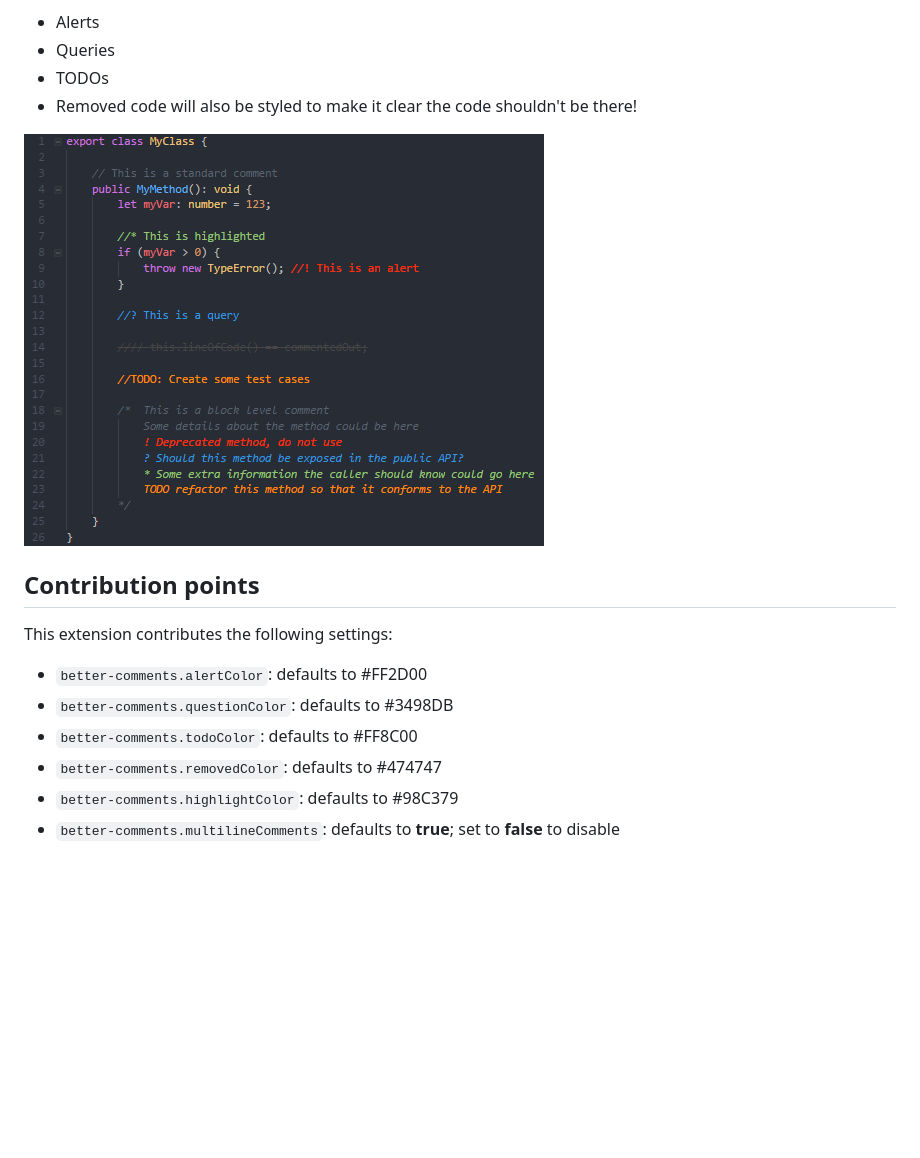
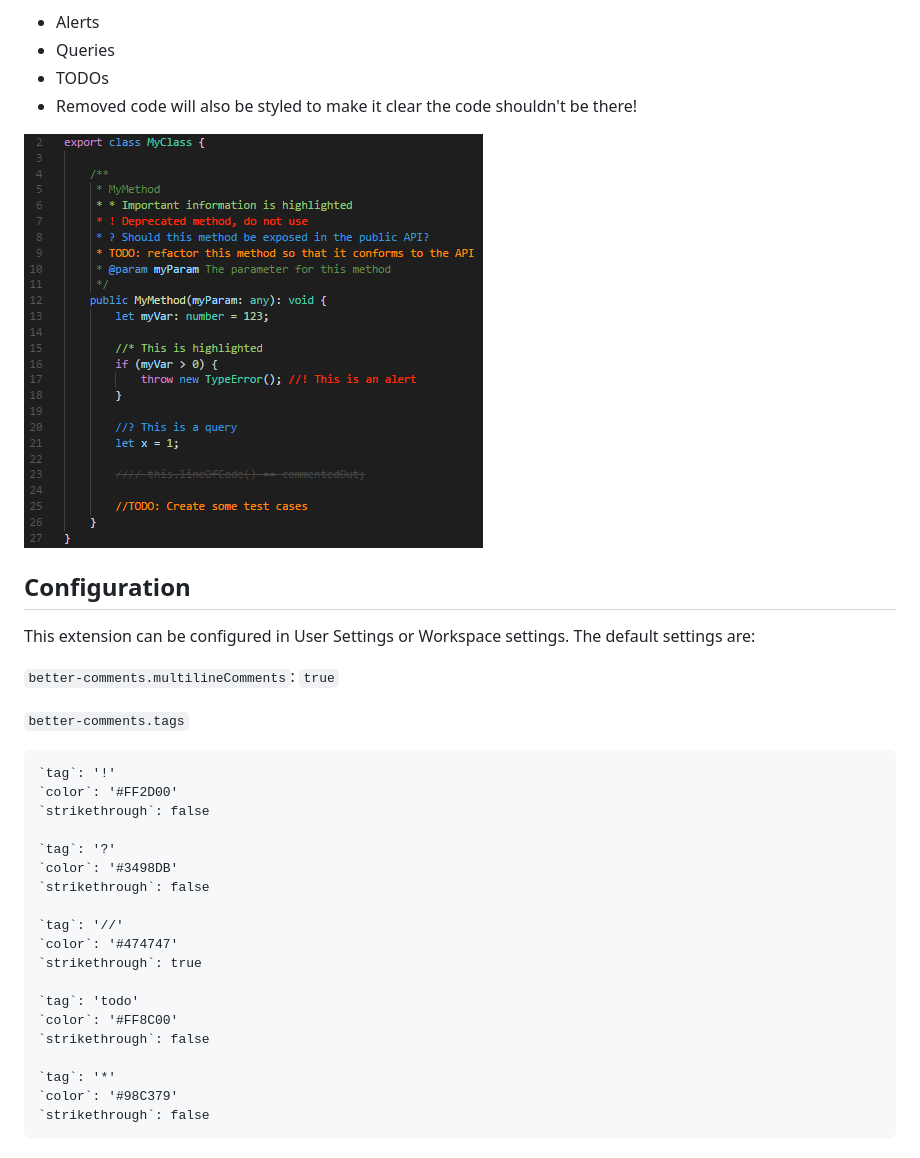
Before and after one commit to aaron-bond/better-comments, a Markdown page: README.md, the part around the change. Rendered like a GitHub page; pictures changed too: images/better-comments.PNG; blank space fills up the shorter version.

```diff
--- a/README.md
+++ b/README.md
@@ -9,13 +9,31 @@ With this extension, you will be able to categorise your annotations into:
 
 ![Annotated code](images/better-comments.PNG)
 
-## Contribution points
+## Configuration
 
-This extension contributes the following settings:
+This extension can be configured in User Settings or Workspace settings.
+The default settings are:
 
-* `better-comments.alertColor`: defaults to #FF2D00
-* `better-comments.questionColor`: defaults to #3498DB
-* `better-comments.todoColor`: defaults to #FF8C00
-* `better-comments.removedColor`: defaults to #474747
-* `better-comments.highlightColor`: defaults to #98C379
-* `better-comments.multilineComments`: defaults to **true**; set to **false** to disable
+`better-comments.multilineComments`: `true`
+
+`better-comments.tags`
+
+	`tag`: '!'
+	`color`: '#FF2D00'
+	`strikethrough`: false
+
+	`tag`: '?'
+	`color`: '#3498DB'
+	`strikethrough`: false
+
+	`tag`: '//'
+	`color`: '#474747'
+	`strikethrough`: true
+
+	`tag`: 'todo'
+	`color`: '#FF8C00'
+	`strikethrough`: false
+
+	`tag`: '*'
+	`color`: '#98C379'
+	`strikethrough`: false
```
Also changed, not shown: CHANGELOG.md (+8 -0 lines), 1 other file.
